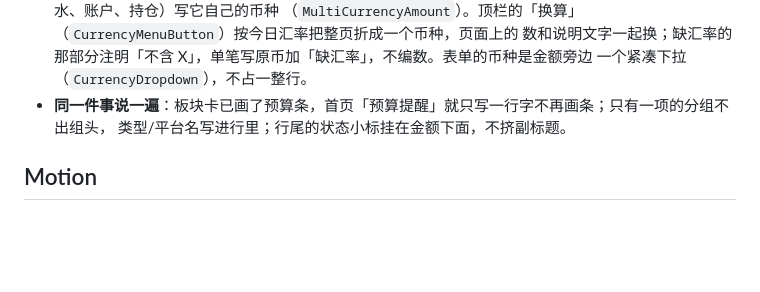
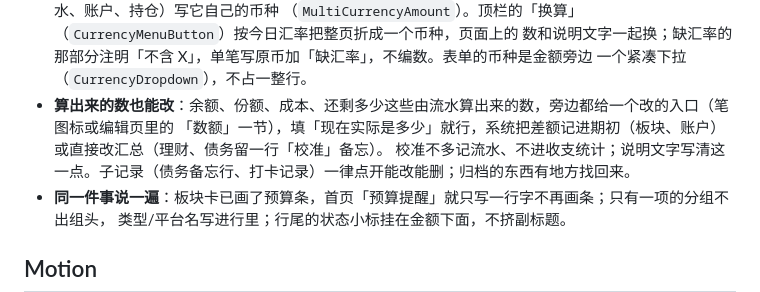
Before and after one commit to shimmerjordan/famledger, a Markdown page: DESIGN.md, the part around the change. Drawn GitHub-style; blank space fills up the shorter version.

```diff
--- a/DESIGN.md
+++ b/DESIGN.md
@@ -119,6 +119,9 @@ famledger（家账）的视觉系统。所有 Flutter 主题 token 以此为源
   （`MultiCurrencyAmount`）。顶栏的「换算」（`CurrencyMenuButton`）按今日汇率把整页折成一个币种，页面上的
   数和说明文字一起换；缺汇率的那部分注明「不含 X」，单笔写原币加「缺汇率」，不编数。表单的币种是金额旁边
   一个紧凑下拉（`CurrencyDropdown`），不占一整行。
+- **算出来的数也能改**：余额、份额、成本、还剩多少这些由流水算出来的数，旁边都给一个改的入口（笔图标或编辑页里的
+  「数额」一节），填「现在实际是多少」就行，系统把差额记进期初（板块、账户）或直接改汇总（理财、债务留一行「校准」备忘）。
+  校准不多记流水、不进收支统计；说明文字写清这一点。子记录（债务备忘行、打卡记录）一律点开能改能删；归档的东西有地方找回来。
 - **同一件事说一遍**：板块卡已画了预算条，首页「预算提醒」就只写一行字不再画条；只有一项的分组不出组头，
   类型/平台名写进行里；行尾的状态小标挂在金额下面，不挤副标题。
 
```
Also changed, not shown: CHANGELOG.md (+22 -0 lines).
